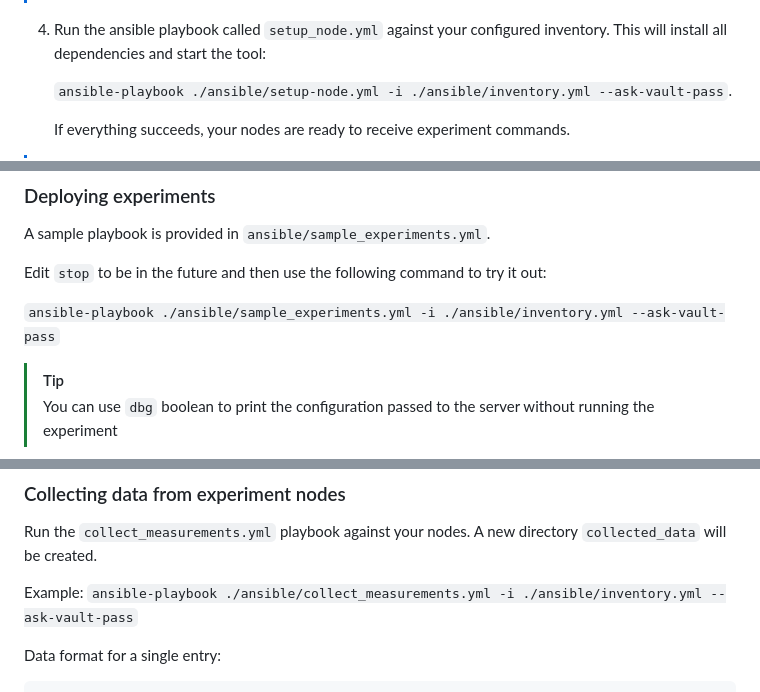
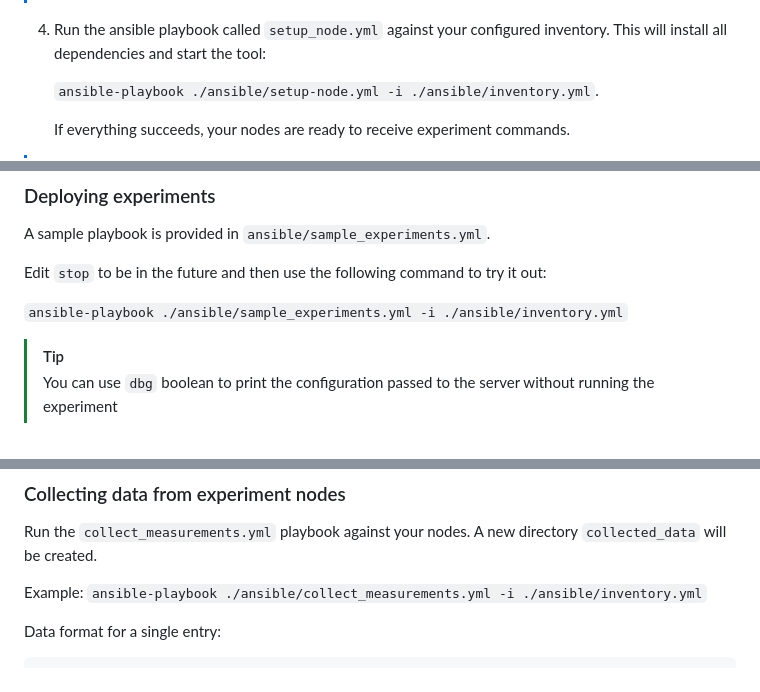
Before and after one commit to Magistone/Starlink-Xperiments, a Markdown page: README.md, 3 parts joined by grey strips. Rendered like a GitHub page.

````diff
--- a/README.md
+++ b/README.md
@@ -83,7 +83,7 @@ It has the following effects:
 
 4. Run the ansible playbook called `setup_node.yml` against your configured inventory. This will install all dependencies and start the tool:
 
-    `ansible-playbook ./ansible/setup-node.yml -i ./ansible/inventory.yml --ask-vault-pass`.
+    `ansible-playbook ./ansible/setup-node.yml -i ./ansible/inventory.yml`.
 
     If everything succeeds, your nodes are ready to receive experiment commands.
 
@@ -111,7 +111,7 @@ A sample playbook is provided in `ansible/sample_experiments.yml`.
 
 Edit `stop` to be in the future and then use the following command to try it out:
 
-`ansible-playbook ./ansible/sample_experiments.yml -i ./ansible/inventory.yml --ask-vault-pass`
+`ansible-playbook ./ansible/sample_experiments.yml -i ./ansible/inventory.yml`
 
 > [!TIP]
 > You can use `dbg` boolean to print the configuration passed to the server without running the experiment
@@ -150,7 +150,7 @@ Custom experiments:
 ### Collecting data from experiment nodes
 Run the `collect_measurements.yml` playbook against your nodes. A new directory `collected_data` will be created.
 
-Example: `ansible-playbook ./ansible/collect_measurements.yml -i ./ansible/inventory.yml --ask-vault-pass`
+Example: `ansible-playbook ./ansible/collect_measurements.yml -i ./ansible/inventory.yml`
 
 Data format for a single entry:
 ```json
````
